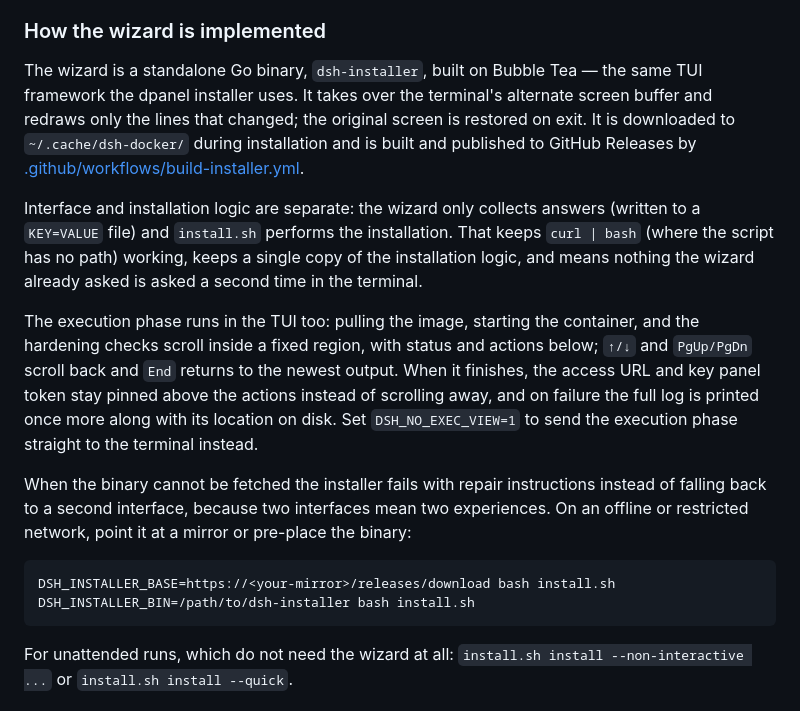
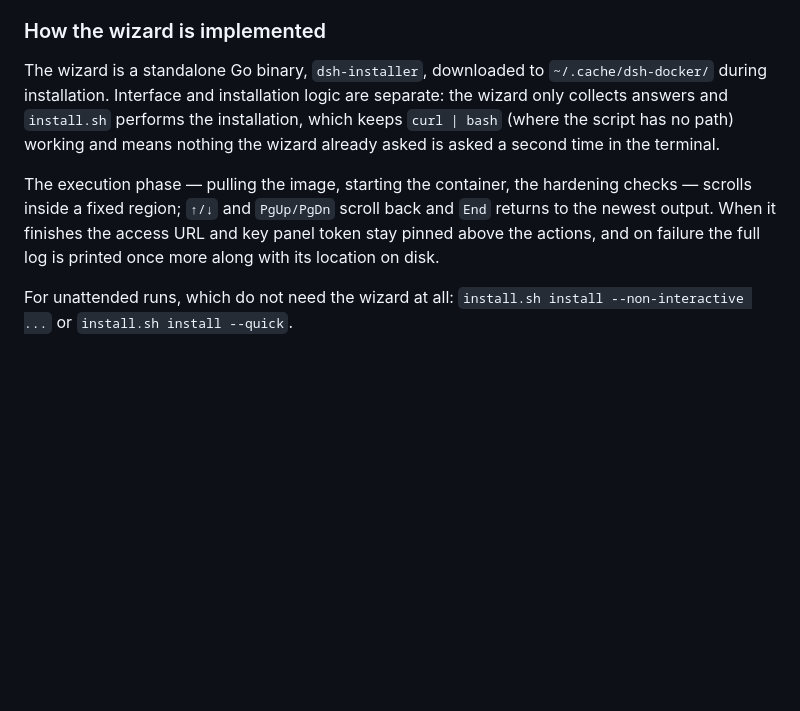
Before and after one commit to univers629/dsh-docker, a Markdown page: README.en.md, the part around the change. GitHub-like rendering; blank space fills up the shorter version.

Commit message:
docs: drop installer implementation details from the README

````diff
--- a/README.en.md
+++ b/README.en.md
@@ -49,18 +49,9 @@ The container root password is stored only as a sha512crypt hash in `data/secret
 
 ### How the wizard is implemented
 
-The wizard is a standalone Go binary, `dsh-installer`, built on Bubble Tea — the same TUI framework the dpanel installer uses. It takes over the terminal's alternate screen buffer and redraws only the lines that changed; the original screen is restored on exit. It is downloaded to `~/.cache/dsh-docker/` during installation and is built and published to GitHub Releases by [.github/workflows/build-installer.yml](.github/workflows/build-installer.yml).
+The wizard is a standalone Go binary, `dsh-installer`, downloaded to `~/.cache/dsh-docker/` during installation. Interface and installation logic are separate: the wizard only collects answers and `install.sh` performs the installation, which keeps `curl | bash` (where the script has no path) working and means nothing the wizard already asked is asked a second time in the terminal.
 
-Interface and installation logic are separate: the wizard only collects answers (written to a `KEY=VALUE` file) and `install.sh` performs the installation. That keeps `curl | bash` (where the script has no path) working, keeps a single copy of the installation logic, and means nothing the wizard already asked is asked a second time in the terminal.
-
-The execution phase runs in the TUI too: pulling the image, starting the container, and the hardening checks scroll inside a fixed region, with status and actions below; `↑/↓` and `PgUp/PgDn` scroll back and `End` returns to the newest output. When it finishes, the access URL and key panel token stay pinned above the actions instead of scrolling away, and on failure the full log is printed once more along with its location on disk. Set `DSH_NO_EXEC_VIEW=1` to send the execution phase straight to the terminal instead.
-
-When the binary cannot be fetched the installer fails with repair instructions instead of falling back to a second interface, because two interfaces mean two experiences. On an offline or restricted network, point it at a mirror or pre-place the binary:
-
-```sh
-DSH_INSTALLER_BASE=https://<your-mirror>/releases/download bash install.sh
-DSH_INSTALLER_BIN=/path/to/dsh-installer bash install.sh
-```
+The execution phase — pulling the image, starting the container, the hardening checks — scrolls inside a fixed region; `↑/↓` and `PgUp/PgDn` scroll back and `End` returns to the newest output. When it finishes the access URL and key panel token stay pinned above the actions, and on failure the full log is printed once more along with its location on disk.
 
 For unattended runs, which do not need the wizard at all: `install.sh install --non-interactive ...` or `install.sh install --quick`.
 
````
Also changed, not shown: README.md (+2 -11 lines).
